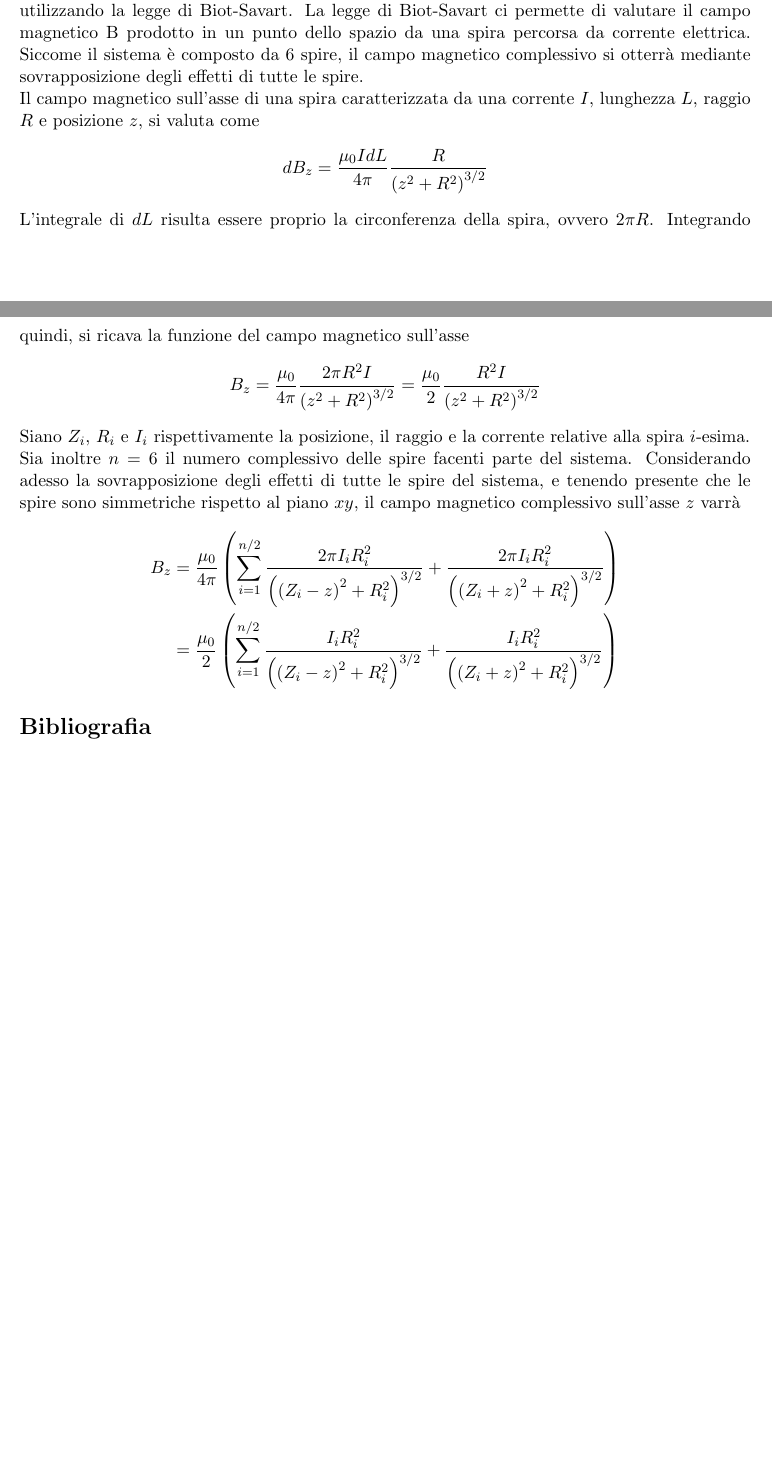
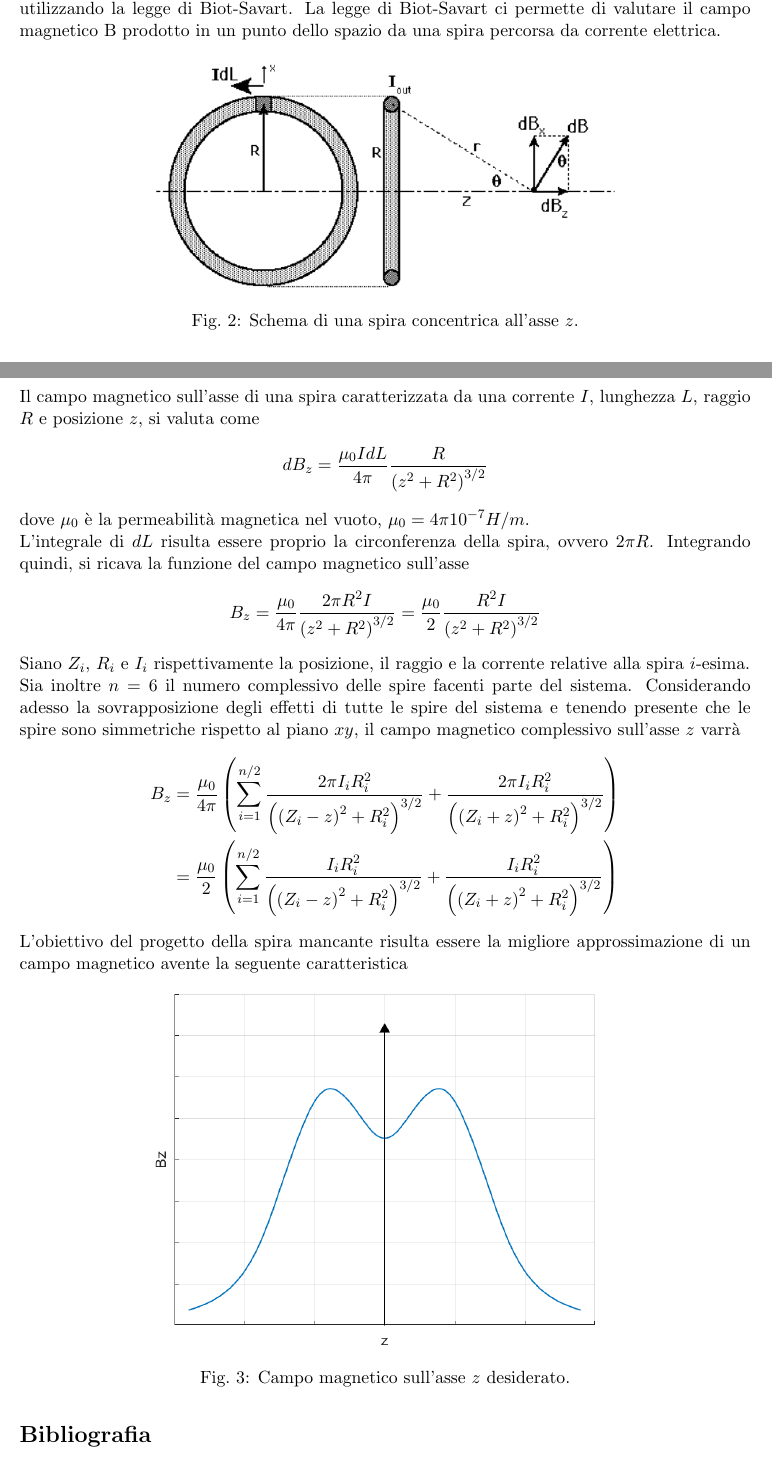
Before and after one commit to BernardoGiordano/NelderMeadMethod, a LaTeX document (relazione.tex): two parts of pages 1 and 2 of 2, joined at a grey line, cut so that both start at the same text, the shorter picture padded with empty space. Compiled offline with pdfLaTeX.

Commit message:
Add single coil and desired function graphs

```diff
--- a/relazione.tex
+++ b/relazione.tex
@@ -37,12 +37,20 @@ le spire tranne che per una coppia.
 Il campo magnetico generato dalla corrente circolante nelle spire può essere
 valutato sull’asse utilizzando la legge di Biot-Savart. La legge di Biot-Savart
 ci permette di valutare il campo magnetico B prodotto in un punto dello spazio
-da una spira percorsa da corrente elettrica. Siccome il sistema è composto da 6
-spire, il campo magnetico complessivo si otterrà mediante sovrapposizione degli
-effetti di tutte le spire. \\
+da una spira percorsa da corrente elettrica.
+
+\begin{figure}[H]
+	\centering
+	\includegraphics[width=10cm]{assets/figure2}
+	\caption{Schema di una spira concentrica all'asse $z$.}
+\end{figure}
+
+\noindent
 Il campo magnetico sull’asse di una spira caratterizzata da una corrente $I$,
 lunghezza $L$, raggio $R$ e posizione $z$, si valuta come
 \[dB_{z}=\frac{\mu_{0}IdL}{4\pi}\frac{R}{\left(z^{2}+R^{2}\right)^{3/2}}\]
+dove $\mu_{0}$ è la permeabilità magnetica nel vuoto,
+$\mu_{0}=4{\pi}10^{-7} H/m$. \\
 L’integrale di $dL$ risulta essere proprio la circonferenza della spira, ovvero
 $2{\pi}R$.
 Integrando quindi, si ricava la funzione del campo magnetico sull'asse
@@ -53,7 +61,7 @@ $i$-esima. \\
 Sia inoltre $n=6$ il numero complessivo delle spire facenti
 parte del sistema.
 Considerando adesso la sovrapposizione degli effetti di tutte le spire del
-sistema, e tenendo presente che le spire sono simmetriche rispetto al piano $xy$,
+sistema e tenendo presente che le spire sono simmetriche rispetto al piano $xy$,
 il campo magnetico complessivo sull’asse $z$ varrà
 
 \begin{align*}
@@ -61,6 +69,16 @@ il campo magnetico complessivo sull’asse $z$ varrà
 		&=\frac{\mu_{0}}{4{\pi}}\left(\sum_{i=1}^{n/2}\frac{2{\pi}I_{i}R_{i}^{2}}{\left(\left(Z_{i}-z\right)^{2}+R_{i}^{2}\right)^{3/2}}+\frac{2{\pi}I_{i}R_{i}^{2}}{\left(\left(Z_{i}+z\right)^{2}+R_{i}^{2}\right)^{3/2}}\right)\\
 		&=\frac{\mu_{0}}{2}\left(\sum_{i=1}^{n/2}\frac{I_{i}R_{i}^{2}}{\left(\left(Z_{i}-z\right)^{2}+R_{i}^{2}\right)^{3/2}}+\frac{I_{i}R_{i}^{2}}{\left(\left(Z_{i}+z\right)^{2}+R_{i}^{2}\right)^{3/2}}\right)
 \end{align*}
+\noindent
+L'obiettivo del progetto della spira mancante risulta essere
+la migliore approssimazione di un campo magnetico avente la
+seguente caratteristica
+
+\begin{figure}[H]
+	\centering
+	\includegraphics[width=10cm]{assets/figure3}
+	\caption{Campo magnetico sull'asse $z$ desiderato.}
+\end{figure}
 
 \begin{thebibliography}{9}
 	% \bibitem{id}Author\emph{title}[online]. Editor.
```
Also changed, not shown: assets/figure2.png (added), assets/figure3.png (added), relazione.tex (2 more changed lines), 1 other file.
